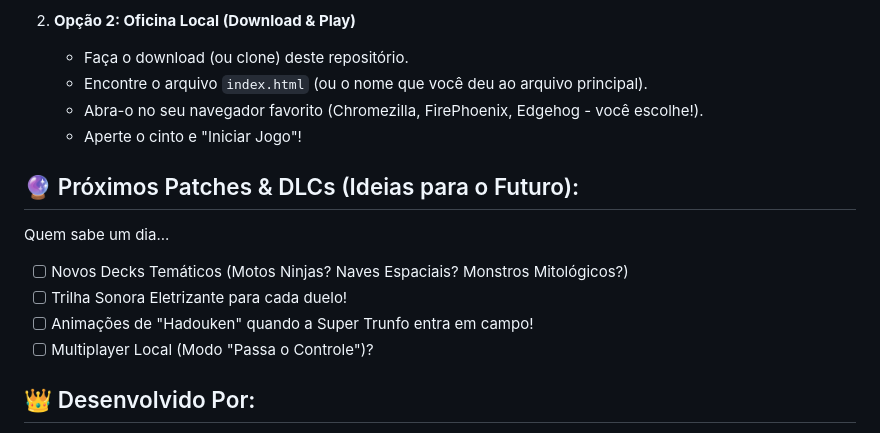
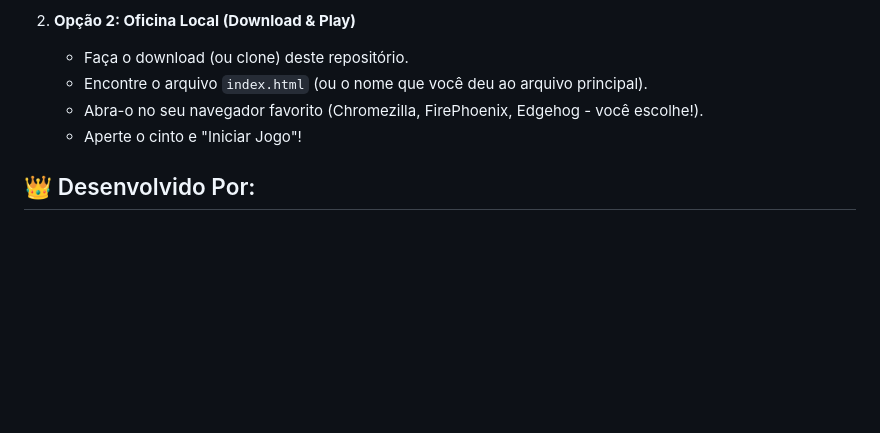
Before and after one commit to Vinicius1708/super-trunfo-veiculos, a Markdown page: README.md, the part around the change. Rendered like a GitHub page; blank space fills up the shorter version.

```diff
--- a/README.md
+++ b/README.md
@@ -49,15 +49,6 @@ Este game foi forjado nas seguintes tecnologias:
     * Abra-o no seu navegador favorito (Chromezilla, FirePhoenix, Edgehog - você escolhe!).
     * Aperte o cinto e "Iniciar Jogo"!
 
-## 🔮 Próximos Patches & DLCs (Ideias para o Futuro):
-
-Quem sabe um dia...
-
-* [ ] Novos Decks Temáticos (Motos Ninjas? Naves Espaciais? Monstros Mitológicos?)
-* [ ] Trilha Sonora Eletrizante para cada duelo!
-* [ ] Animações de "Hadouken" quando a Super Trunfo entra em campo!
-* [ ] Multiplayer Local (Modo "Passa o Controle")?
-
 ## 👑 Desenvolvido Por:
 
 * **Vini Brigadeiro**
```
